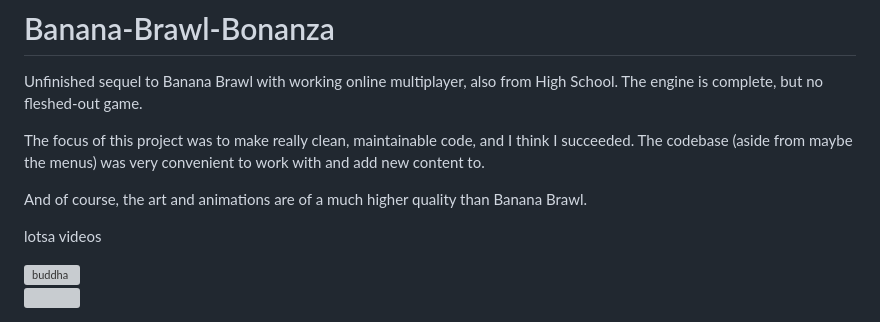
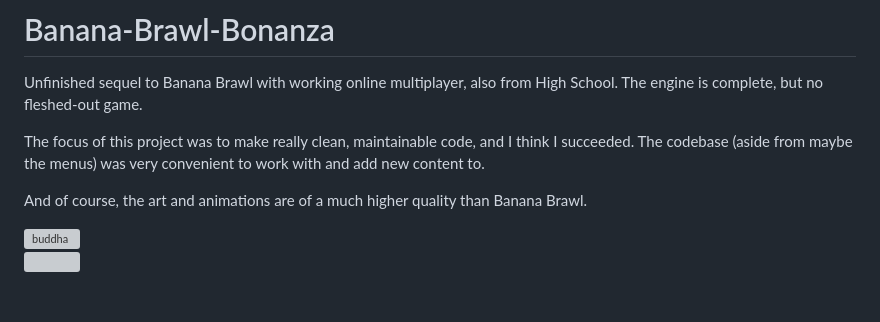
Before and after one commit to gbkorr/Banana-Brawl-Bonanza, a Markdown page: README.md, the part around one of its changes. Rendered like a GitHub page; blank space fills up the shorter version; grey boxes are pictures that could not be loaded.

```diff
--- a/README.md
+++ b/README.md
@@ -6,9 +6,6 @@ The focus of this project was to make really clean, maintainable code, and I thi
 
 And of course, the art and animations are of a much higher quality than Banana Brawl.
 
-lotsa videos
-
-
 <img width="600" height="400" alt="buddha" src="https://github.com/user-attachments/assets/f2fbe172-1d90-44c3-bb7d-448a75d98af6" />
 
 ![](https://github.com/user-attachments/assets/738f809e-93e0-47af-8520-9a5ab66b47f1)
```
Also changed, not shown: other parts of README.md (+4 -1 lines).
